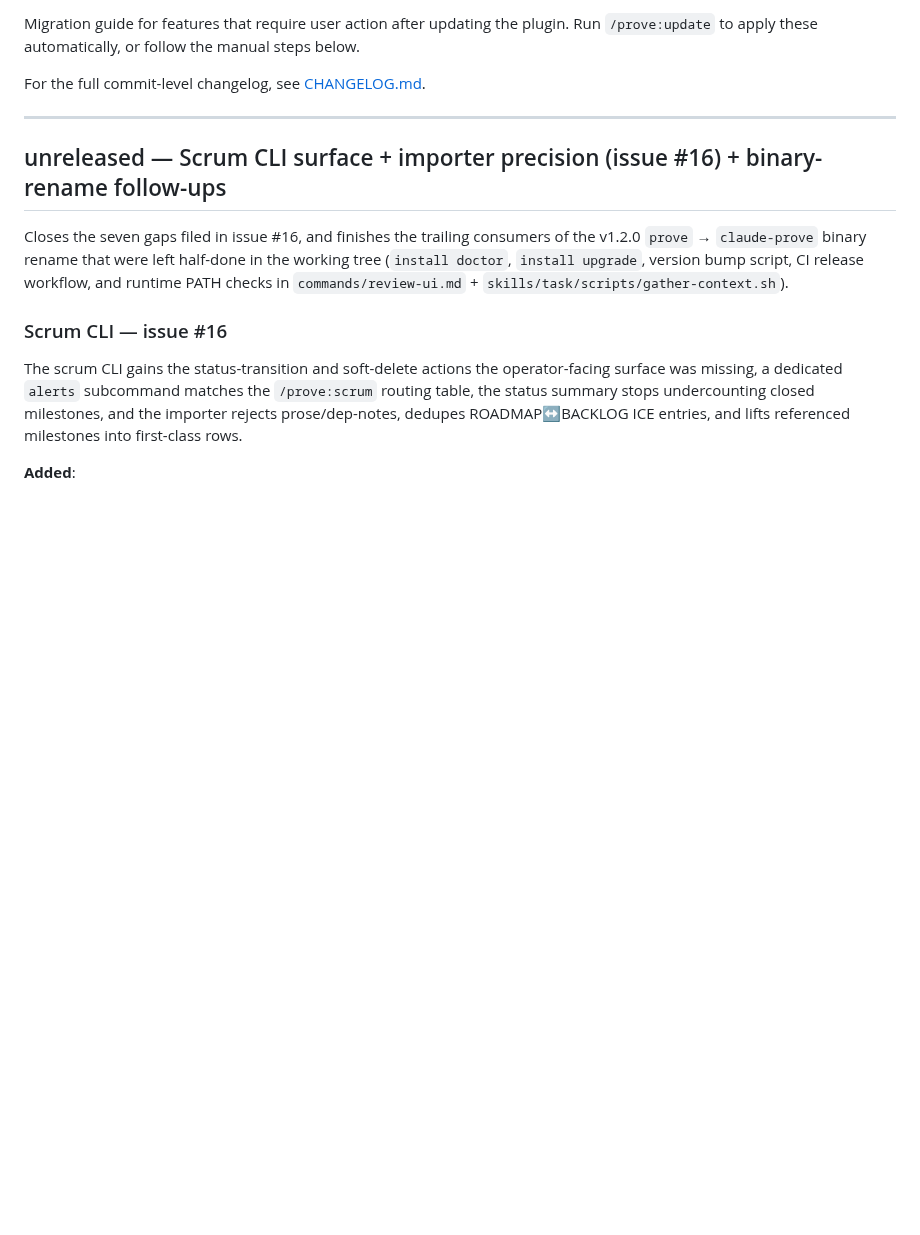
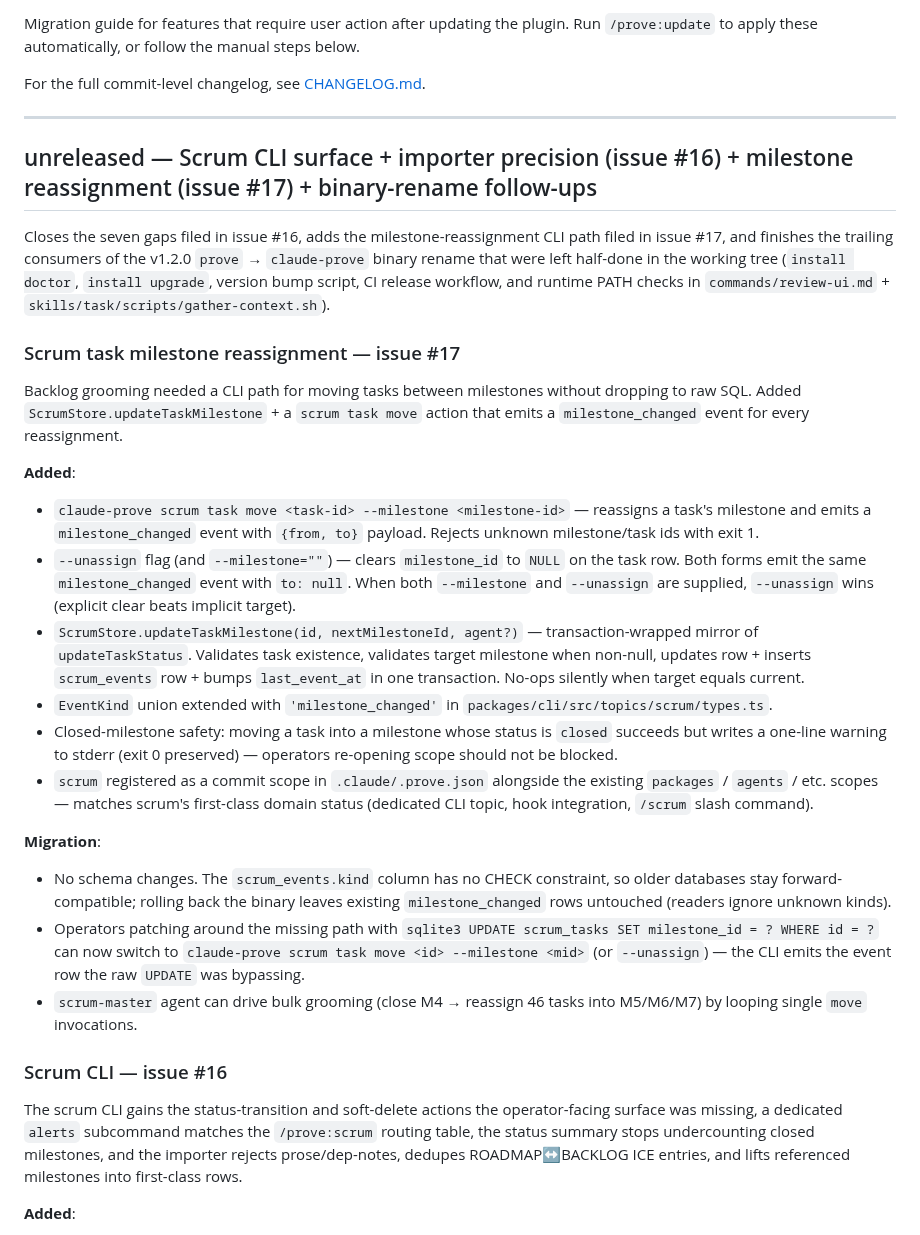
Before and after one commit to mjmorales/claude-prove, a Markdown page: UPDATES.md, the part around the change. Drawn GitHub-style; blank space fills up the shorter version.

Commit message:
docs(scrum): document task move action + milestone_changed event
Extends UPDATES.md unreleased with a scrum-task-move subsection (issue
#17): the new CLI, --unassign parity, event emission, closed-milestone
warning, and migration guidance for operators on the raw-SQL workaround.
Updates the scrum-master agent with a milestone-reassignment protocol
that forbids sqlite3 UPDATE and relays closed-milestone warnings.

commands/scrum.md delegates `task` to the agent without enumerating
sub-actions, so no doc change is needed there.

Part of issue #17.

Co-Authored-By: Claude <noreply@anthropic.com>

```diff
--- a/UPDATES.md
+++ b/UPDATES.md
@@ -6,9 +6,28 @@ For the full commit-level changelog, see [CHANGELOG.md](CHANGELOG.md).
 
 ---
 
-## unreleased — Scrum CLI surface + importer precision (issue #16) + binary-rename follow-ups
+## unreleased — Scrum CLI surface + importer precision (issue #16) + milestone reassignment (issue #17) + binary-rename follow-ups
 
-Closes the seven gaps filed in issue #16, and finishes the trailing consumers of the v1.2.0 `prove` → `claude-prove` binary rename that were left half-done in the working tree (`install doctor`, `install upgrade`, version bump script, CI release workflow, and runtime PATH checks in `commands/review-ui.md` + `skills/task/scripts/gather-context.sh`).
+Closes the seven gaps filed in issue #16, adds the milestone-reassignment CLI path filed in issue #17, and finishes the trailing consumers of the v1.2.0 `prove` → `claude-prove` binary rename that were left half-done in the working tree (`install doctor`, `install upgrade`, version bump script, CI release workflow, and runtime PATH checks in `commands/review-ui.md` + `skills/task/scripts/gather-context.sh`).
+
+### Scrum task milestone reassignment — issue #17
+
+Backlog grooming needed a CLI path for moving tasks between milestones without dropping to raw SQL. Added `ScrumStore.updateTaskMilestone` + a `scrum task move` action that emits a `milestone_changed` event for every reassignment.
+
+**Added**:
+
+- `claude-prove scrum task move <task-id> --milestone <milestone-id>` — reassigns a task's milestone and emits a `milestone_changed` event with `{from, to}` payload. Rejects unknown milestone/task ids with exit 1.
+- `--unassign` flag (and `--milestone=""`) — clears `milestone_id` to `NULL` on the task row. Both forms emit the same `milestone_changed` event with `to: null`. When both `--milestone` and `--unassign` are supplied, `--unassign` wins (explicit clear beats implicit target).
+- `ScrumStore.updateTaskMilestone(id, nextMilestoneId, agent?)` — transaction-wrapped mirror of `updateTaskStatus`. Validates task existence, validates target milestone when non-null, updates row + inserts `scrum_events` row + bumps `last_event_at` in one transaction. No-ops silently when target equals current.
+- `EventKind` union extended with `'milestone_changed'` in `packages/cli/src/topics/scrum/types.ts`.
+- Closed-milestone safety: moving a task into a milestone whose status is `closed` succeeds but writes a one-line warning to stderr (exit 0 preserved) — operators re-opening scope should not be blocked.
+- `scrum` registered as a commit scope in `.claude/.prove.json` alongside the existing `packages` / `agents` / etc. scopes — matches scrum's first-class domain status (dedicated CLI topic, hook integration, `/scrum` slash command).
+
+**Migration**:
+
+- No schema changes. The `scrum_events.kind` column has no CHECK constraint, so older databases stay forward-compatible; rolling back the binary leaves existing `milestone_changed` rows untouched (readers ignore unknown kinds).
+- Operators patching around the missing path with `sqlite3 UPDATE scrum_tasks SET milestone_id = ? WHERE id = ?` can now switch to `claude-prove scrum task move <id> --milestone <mid>` (or `--unassign`) — the CLI emits the event row the raw `UPDATE` was bypassing.
+- `scrum-master` agent can drive bulk grooming (close M4 → reassign 46 tasks into M5/M6/M7) by looping single `move` invocations.
 
 ### Scrum CLI — issue #16
 
```
Also changed, not shown: agents/scrum-master.md (+7 -0 lines).
